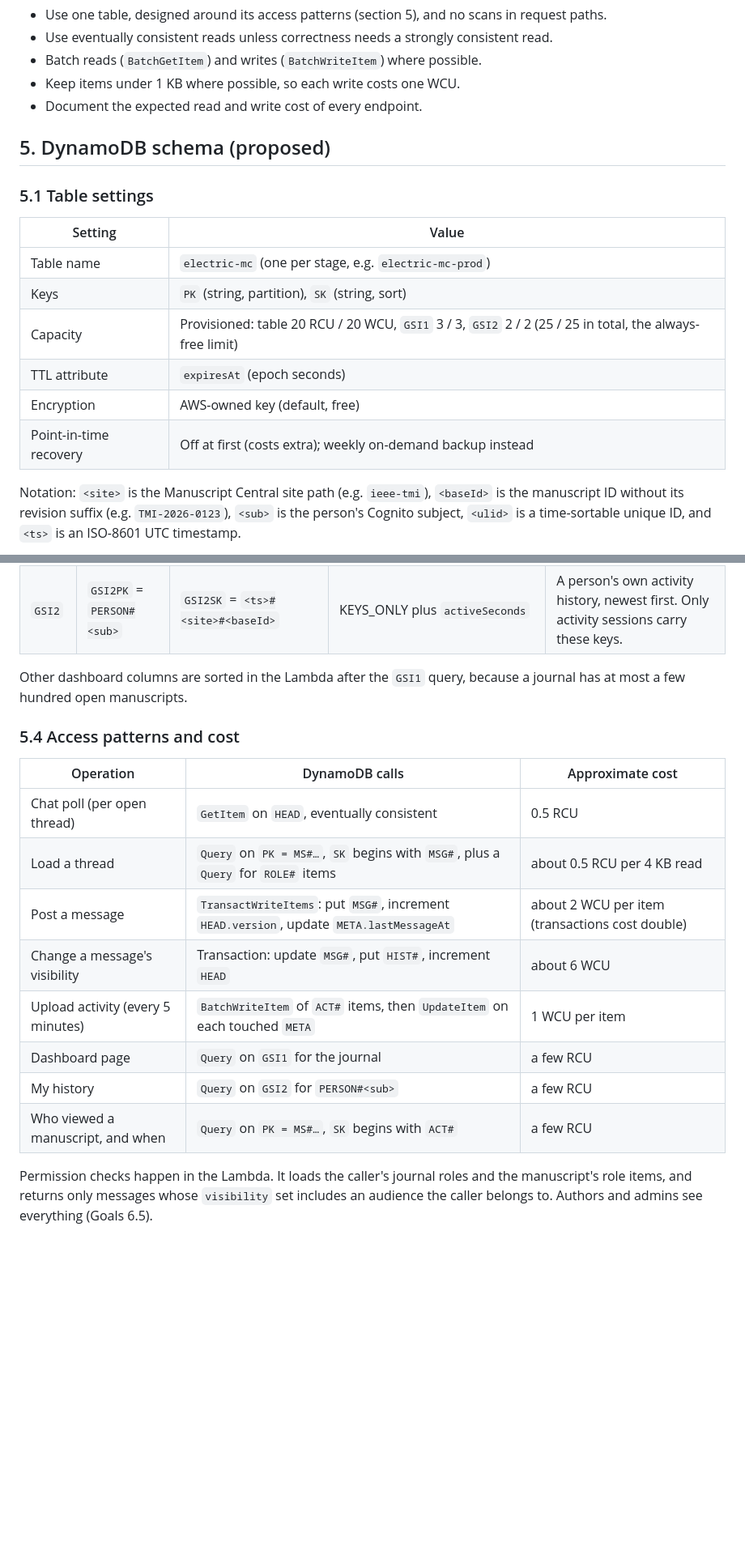
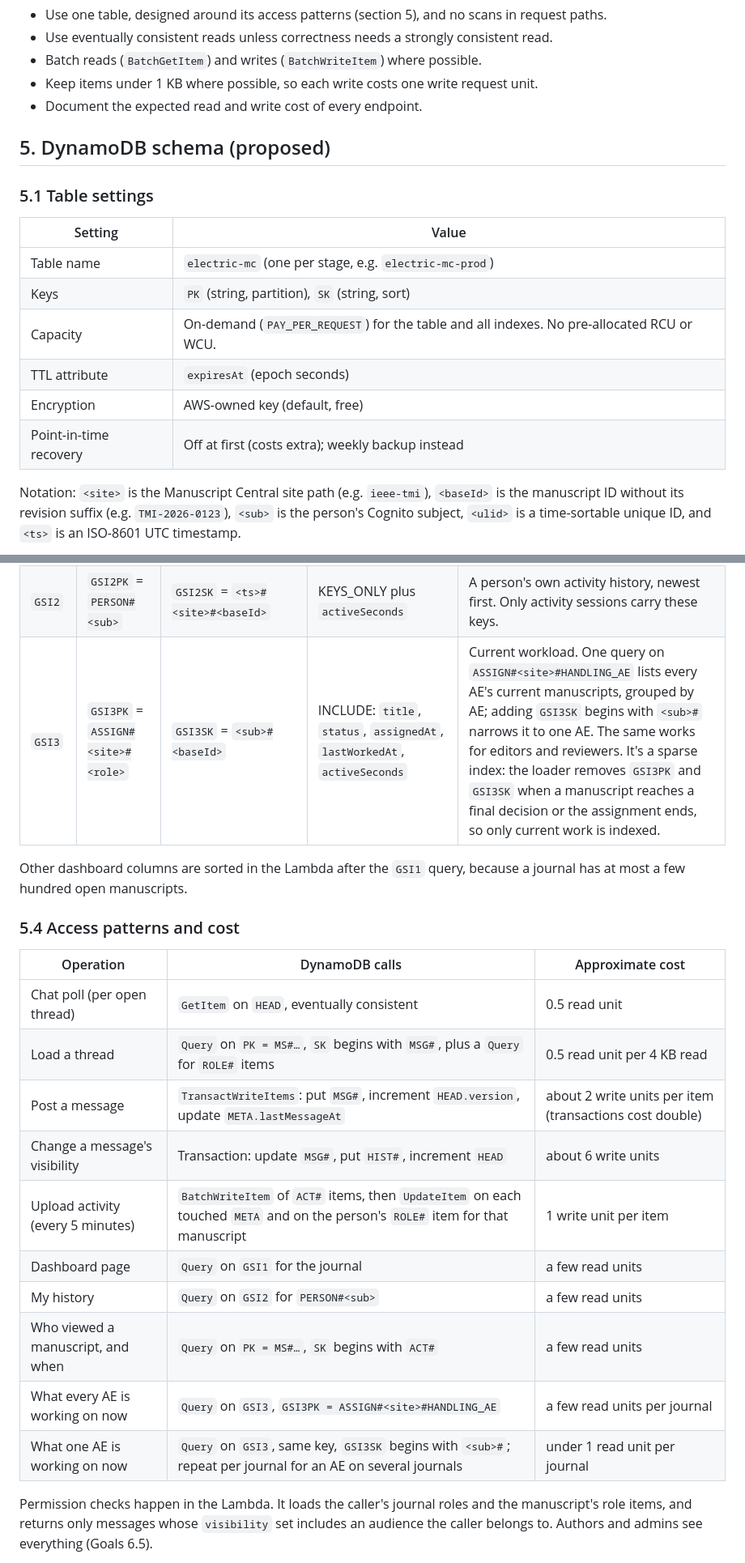
Before and after one commit to ustpc/electric-mc, a Markdown page: doc/Technical Stack and Architecture.md, 2 parts joined by grey strips. Shown at 81% size. Drawn GitHub-style; blank space fills up the shorter version.

Commit message:
Use on-demand DynamoDB capacity and add AE workload index
Co-Authored-By: Claude Opus 5.5 (1M context) <noreply@anthropic.com>
Claude-Session: https://claude.ai/code/session_01MWs7ADeGi1k2TopvPRpvf4

```diff
--- a/doc/Technical Stack and Architecture.md
+++ b/doc/Technical Stack and Architecture.md
@@ -151,7 +161,8 @@ Efficiency rules for all code:
 - Use eventually consistent reads unless correctness needs a strongly
   consistent read.
 - Batch reads (`BatchGetItem`) and writes (`BatchWriteItem`) where possible.
-- Keep items under 1 KB where possible, so each write costs one WCU.
+- Keep items under 1 KB where possible, so each write costs one write request
+  unit.
 - Document the expected read and write cost of every endpoint.
 
 ## 5. DynamoDB schema (proposed)
@@ -162,10 +173,10 @@ Efficiency rules for all code:
 |---------|-------|
 | Table name | `electric-mc` (one per stage, e.g. `electric-mc-prod`) |
 | Keys | `PK` (string, partition), `SK` (string, sort) |
-| Capacity | Provisioned: table 20 RCU / 20 WCU, `GSI1` 3 / 3, `GSI2` 2 / 2 (25 / 25 in total, the always-free limit) |
+| Capacity | On-demand (`PAY_PER_REQUEST`) for the table and all indexes. No pre-allocated RCU or WCU. |
 | TTL attribute | `expiresAt` (epoch seconds) |
 | Encryption | AWS-owned key (default, free) |
-| Point-in-time recovery | Off at first (costs extra); weekly on-demand backup instead |
+| Point-in-time recovery | Off at first (costs extra); weekly backup instead |
 
 Notation: `<site>` is the Manuscript Central site path (e.g. `ieee-tmi`),
 `<baseId>` is the manuscript ID without its revision suffix (e.g.
@@ -203,6 +214,7 @@ Notes:
 |-------|---------------|----------|------------|----------|
 | `GSI1` | `GSI1PK` = `JOURNAL#<site>` | `GSI1SK` = `<lastAttentionTs>#<baseId>` | INCLUDE: `title`, `status`, `submittedAt`, `lastViewedAt`, `lastViewedBy`, `lastWorkedAt`, `activeSeconds`, `lastMessageAt` | Dashboard attention list for a journal, least-recently-touched first. Only `META` items carry these keys. |
 | `GSI2` | `GSI2PK` = `PERSON#<sub>` | `GSI2SK` = `<ts>#<site>#<baseId>` | KEYS_ONLY plus `activeSeconds` | A person's own activity history, newest first. Only activity sessions carry these keys. |
+| `GSI3` | `GSI3PK` = `ASSIGN#<site>#<role>` | `GSI3SK` = `<sub>#<baseId>` | INCLUDE: `title`, `status`, `assignedAt`, `lastWorkedAt`, `activeSeconds` | Current workload. One query on `ASSIGN#<site>#HANDLING_AE` lists every AE's current manuscripts, grouped by AE; adding `GSI3SK` begins with `<sub>#` narrows it to one AE. The same works for editors and reviewers. It's a sparse index: the loader removes `GSI3PK` and `GSI3SK` when a manuscript reaches a final decision or the assignment ends, so only current work is indexed. |
 
 Other dashboard columns are sorted in the Lambda after the `GSI1` query,
 because a journal has at most a few hundred open manuscripts.
@@ -211,14 +223,16 @@ because a journal has at most a few hundred open manuscripts.
 
 | Operation | DynamoDB calls | Approximate cost |
 |-----------|----------------|------------------|
-| Chat poll (per open thread) | `GetItem` on `HEAD`, eventually consistent | 0.5 RCU |
-| Load a thread | `Query` on `PK = MS#…`, `SK` begins with `MSG#`, plus a `Query` for `ROLE#` items | about 0.5 RCU per 4 KB read |
-| Post a message | `TransactWriteItems`: put `MSG#`, increment `HEAD.version`, update `META.lastMessageAt` | about 2 WCU per item (transactions cost double) |
-| Change a message's visibility | Transaction: update `MSG#`, put `HIST#`, increment `HEAD` | about 6 WCU |
-| Upload activity (every 5 minutes) | `BatchWriteItem` of `ACT#` items, then `UpdateItem` on each touched `META` | 1 WCU per item |
-| Dashboard page | `Query` on `GSI1` for the journal | a few RCU |
-| My history | `Query` on `GSI2` for `PERSON#<sub>` | a few RCU |
-| Who viewed a manuscript, and when | `Query` on `PK = MS#…`, `SK` begins with `ACT#` | a few RCU |
+| Chat poll (per open thread) | `GetItem` on `HEAD`, eventually consistent | 0.5 read unit |
+| Load a thread | `Query` on `PK = MS#…`, `SK` begins with `MSG#`, plus a `Query` for `ROLE#` items | 0.5 read unit per 4 KB read |
+| Post a message | `TransactWriteItems`: put `MSG#`, increment `HEAD.version`, update `META.lastMessageAt` | about 2 write units per item (transactions cost double) |
+| Change a message's visibility | Transaction: update `MSG#`, put `HIST#`, increment `HEAD` | about 6 write units |
+| Upload activity (every 5 minutes) | `BatchWriteItem` of `ACT#` items, then `UpdateItem` on each touched `META` and on the person's `ROLE#` item for that manuscript | 1 write unit per item |
+| Dashboard page | `Query` on `GSI1` for the journal | a few read units |
+| My history | `Query` on `GSI2` for `PERSON#<sub>` | a few read units |
+| Who viewed a manuscript, and when | `Query` on `PK = MS#…`, `SK` begins with `ACT#` | a few read units |
+| What every AE is working on now | `Query` on `GSI3`, `GSI3PK = ASSIGN#<site>#HANDLING_AE` | a few read units per journal |
+| What one AE is working on now | `Query` on `GSI3`, same key, `GSI3SK` begins with `<sub>#`; repeat per journal for an AE on several journals | under 1 read unit per journal |
 
 Permission checks happen in the Lambda. It loads the caller's journal roles
 and the manuscript's role items, and returns only messages whose
```
Also changed, not shown: other parts of doc/Technical Stack and Architecture.md (+18 -8 lines), doc/Design Goals.md (+19 -3 lines).
